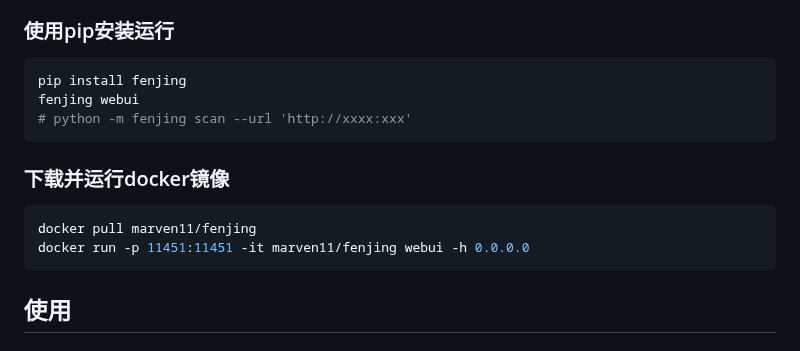
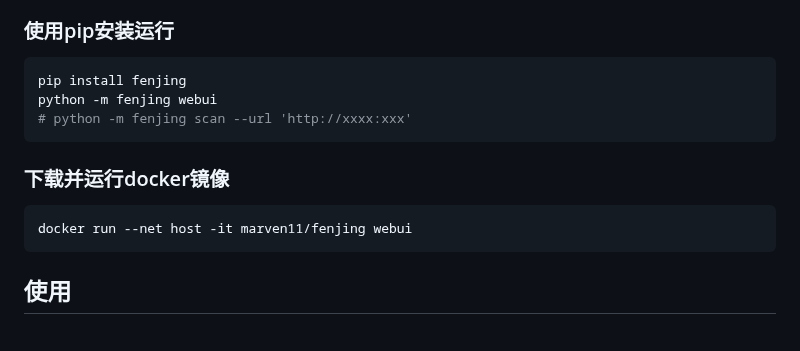
Before and after one commit to Marven11/Fenjing, a Markdown page: README.md, the part around one of its changes. Drawn GitHub-style.

````diff
--- a/README.md
+++ b/README.md
@@ -45,15 +45,14 @@ fenjing webui
 
 ```shell
 pip install fenjing
-fenjing webui
+python -m fenjing webui
 # python -m fenjing scan --url 'http://xxxx:xxx'
 ```
 
 ### 下载并运行docker镜像
 
 ```shell
-docker pull marven11/fenjing
-docker run -p 11451:11451 -it marven11/fenjing webui -h 0.0.0.0
+docker run --net host -it marven11/fenjing webui
 ```
 
 ## 使用
````
Also changed, not shown: other parts of README.md (+1 -1 lines).
